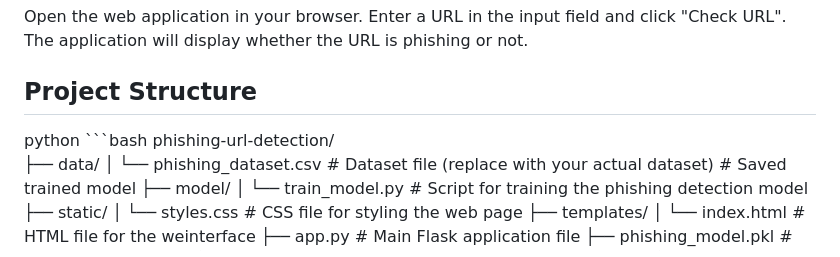
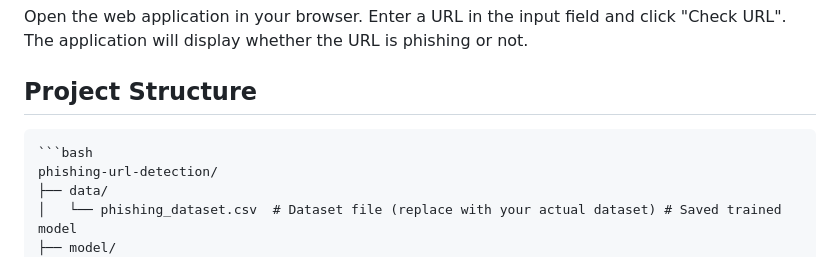
Before and after one commit to Bansipatel083/phishing-detection-for-url, a Markdown page: README.md, the part around the change. Rendered like a GitHub page.

Commit message:
document

````diff
--- a/README.md
+++ b/README.md
@@ -52,7 +52,7 @@ Open the web application in your browser.
 Enter a URL in the input field and click "Check URL".
 The application will display whether the URL is phishing or not.
 ## Project Structure
-python
+
     ```bash
     phishing-url-detection/
     ├── data/
````
